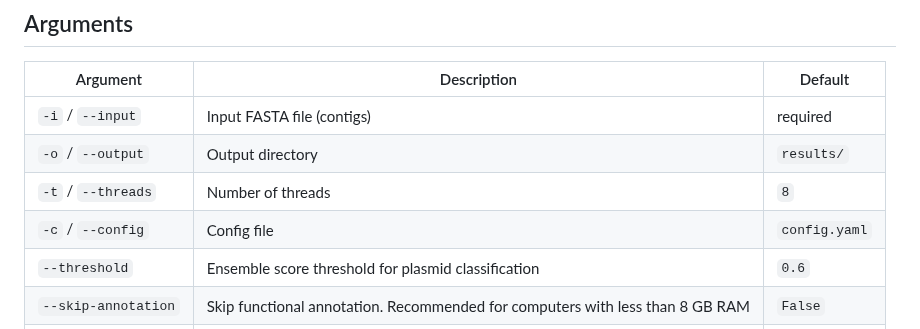
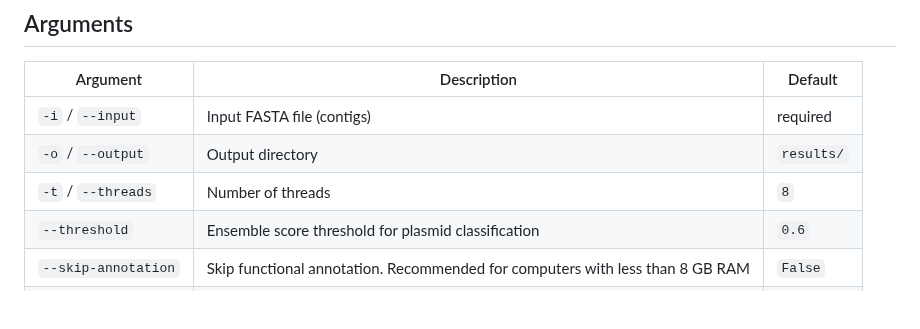
Before and after one commit to HaydeSaracho/PlasAnnotatoR, a Markdown page: README.md, the part around the change. Rendered like a GitHub page; blank space fills up the shorter version.

```diff
--- a/README.md
+++ b/README.md
@@ -102,7 +102,6 @@ python main.py -i input.fasta -o results/ --threshold 0.5 -t 8
 | `-i` / `--input` | Input FASTA file (contigs) | required |
 | `-o` / `--output` | Output directory | `results/` |
 | `-t` / `--threads` | Number of threads | `8` |
-| `-c` / `--config` | Config file | `config.yaml` |
 | `--threshold` | Ensemble score threshold for plasmid classification | `0.6` |
 | `--skip-annotation` | Skip functional annotation. Recommended for computers with less than 8 GB RAM | `False` |
 | `--skip-network` | Skip taxonomic network construction | `False` |
```
